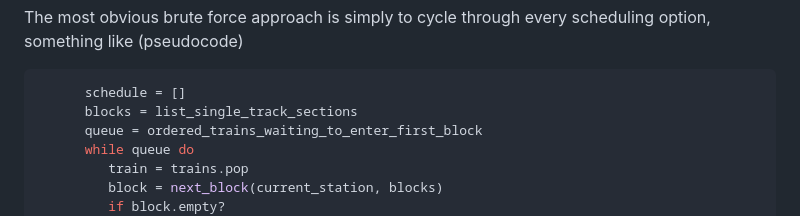
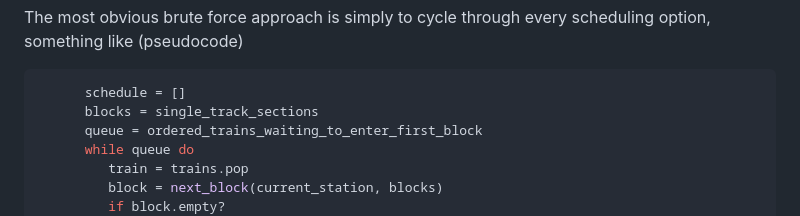
Before and after one commit to seocahill/maightro-site, a Markdown page: source/articles/analysis.html.markdown, the part around the change. GitHub-like rendering.

Commit message:
docs: code

````diff
--- a/source/articles/analysis.html.markdown
+++ b/source/articles/analysis.html.markdown
@@ -49,7 +49,7 @@ The most obvious brute force approach is simply to cycle through every schedulin
 
 ```ruby
       schedule = []
-      blocks = list_single_track_sections
+      blocks = single_track_sections
       queue = ordered_trains_waiting_to_enter_first_block
       while queue do
          train = trains.pop
````
